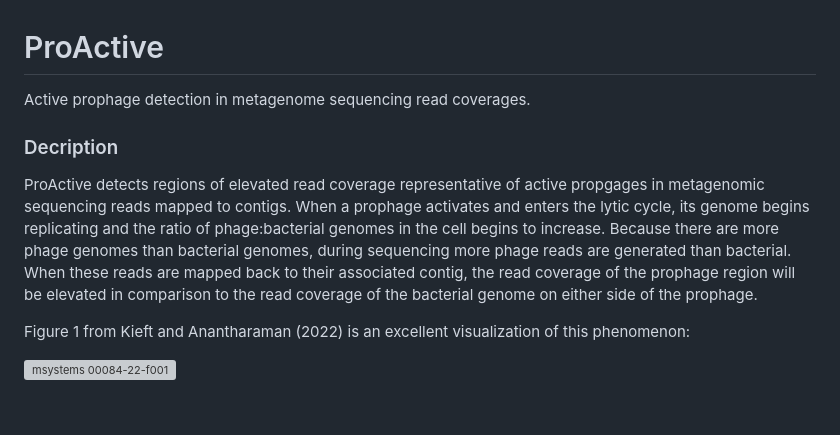
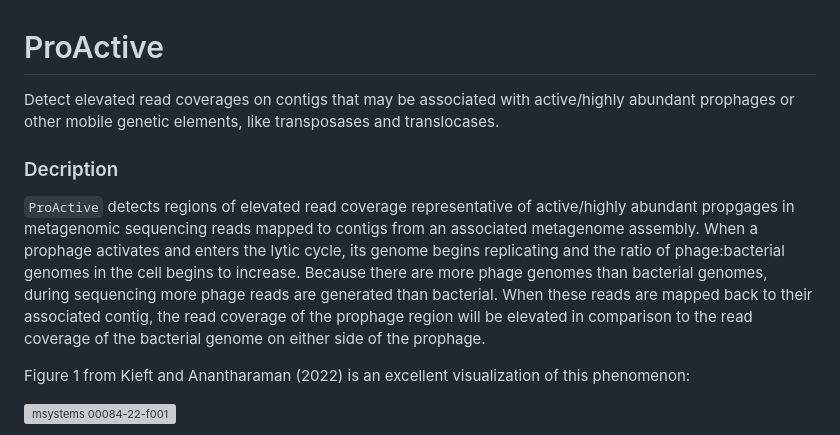
Before and after one commit to jlmaier12/ProActive, a Markdown page: README.md, the part around the change. GitHub-like rendering; blank space fills up the shorter version; grey boxes are pictures that could not be loaded.

```diff
--- a/README.md
+++ b/README.md
@@ -1,8 +1,8 @@
 # ProActive
-Active prophage detection in metagenome sequencing read coverages.
+Detect elevated read coverages on contigs that may be associated with active/highly abundant prophages or other mobile genetic elements, like transposases and translocases.
 
 ### Decription
-ProActive detects regions of elevated read coverage representative of active propgages in metagenomic sequencing reads mapped to contigs. When a prophage activates and enters the lytic cycle, its genome begins replicating and the ratio of phage:bacterial genomes in the cell begins to increase. Because there are more phage genomes than bacterial genomes, during sequencing more phage reads are generated than bacterial. When these reads are mapped back to their associated contig, the read coverage of the prophage region will be elevated in comparison to the read coverage of the bacterial genome on either side of the prophage.
+`ProActive` detects regions of elevated read coverage representative of active/highly abundant propgages in metagenomic sequencing reads mapped to contigs from an associated metagenome assembly. When a prophage activates and enters the lytic cycle, its genome begins replicating and the ratio of phage:bacterial genomes in the cell begins to increase. Because there are more phage genomes than bacterial genomes, during sequencing more phage reads are generated than bacterial. When these reads are mapped back to their associated contig, the read coverage of the prophage region will be elevated in comparison to the read coverage of the bacterial genome on either side of the prophage.
 
 Figure 1 from Kieft and Anantharaman (2022) is an excellent visualization of this phenomenon:
 
```
